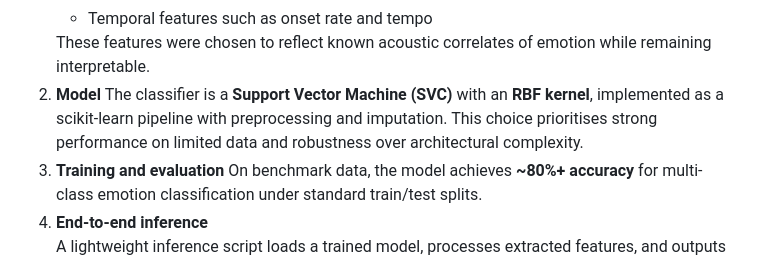
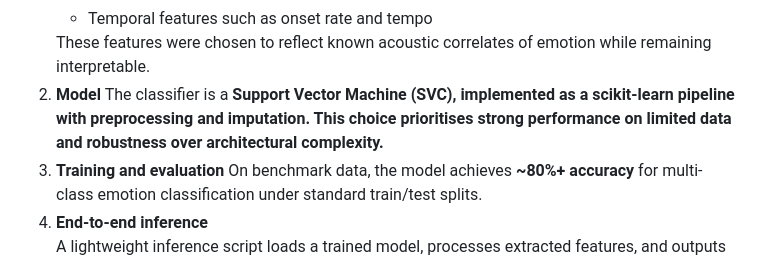
Before and after one commit to mrklick12/speech-emotion-recognition, a Markdown page: README.md, the part around the change. Drawn GitHub-style.

Commit message:
Simplify classifier description in README
Removed mention of RBF kernel from the classifier description.

```diff
--- a/README.md
+++ b/README.md
@@ -34,8 +34,8 @@ This project was driven by the idea that emotionally aware systems are key to ma
   </li>
   <li>
     <b>Model</b>
-    The classifier is a <b>Support Vector Machine (SVC)</b> with an <b>RBF kernel</b>, implemented as a scikit-learn
-    pipeline with preprocessing and imputation. This choice prioritises strong performance on limited data and
+    The classifier is a <b>Support Vector Machine (SVC), implemented as a scikit-learn pipeline with
+    preprocessing and imputation. This choice prioritises strong performance on limited data and
     robustness over architectural complexity.
   </li>
   <li>
```
